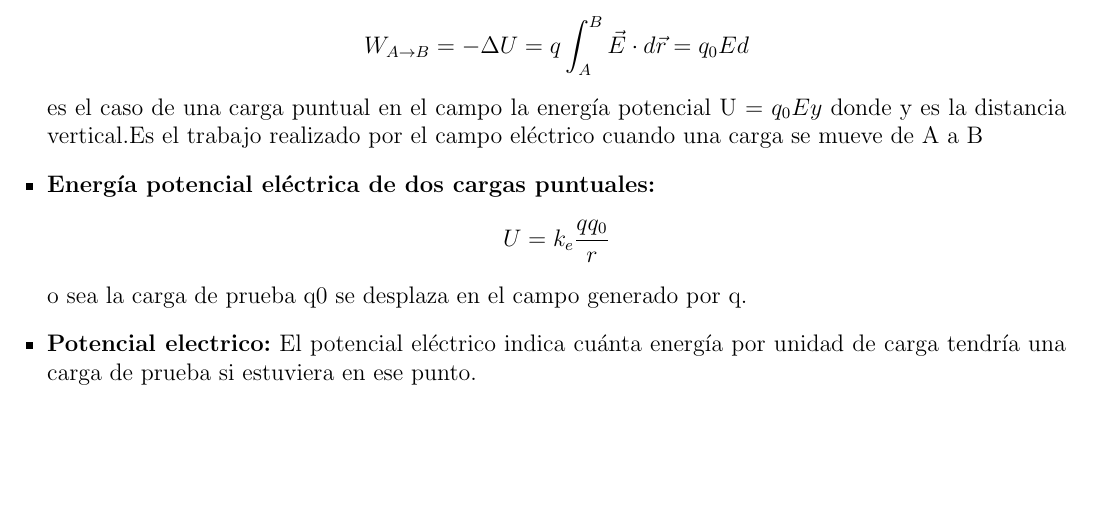
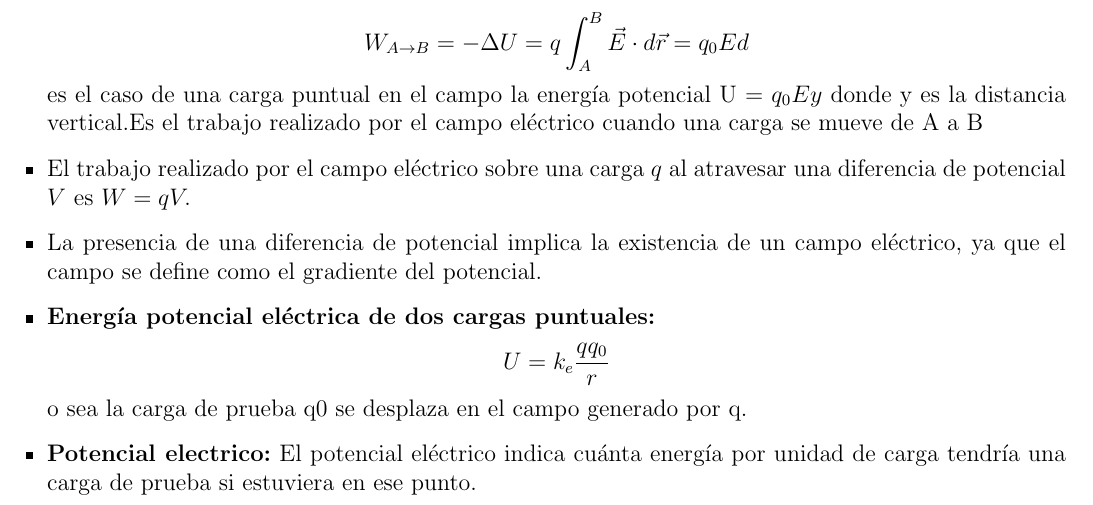
Before and after one commit to CamilaNanini/FisicaFAMAF2025, a LaTeX document (formulas/formulas.tex): part of page 4 of 8, cut so that both start at the same text, the shorter picture padded with empty space. Compiled offline with pdfLaTeX.

Commit message:
Mas cosas

```diff
--- a/formulas/formulas.tex
+++ b/formulas/formulas.tex
@@ -200,6 +200,10 @@
 \[ W_{A\to B} = - \Delta U = q\int_A^B \vec E \cdot d\vec r = q_0Ed\]
 es el caso de una carga puntual en el campo la energía potencial U = $q_0Ey$ donde y es la distancia vertical.Es el trabajo realizado por el campo eléctrico cuando una carga se mueve de A a B
 
+\item El trabajo realizado por el campo eléctrico sobre una carga \(q\) al atravesar una diferencia de potencial \(V\) es $W = qV.$
+
+\item La presencia de una diferencia de potencial implica la existencia de un campo eléctrico, ya que el campo se define como el gradiente del potencial.
+
 \item \textbf{Energía potencial eléctrica de dos cargas puntuales:}
 \[ U = k_e \frac{q q_0}{r} \]
 o sea la carga de prueba q0 se desplaza en el campo generado por q.
```
Also changed, not shown: formulas/formulas.pdf, 3 other files.
